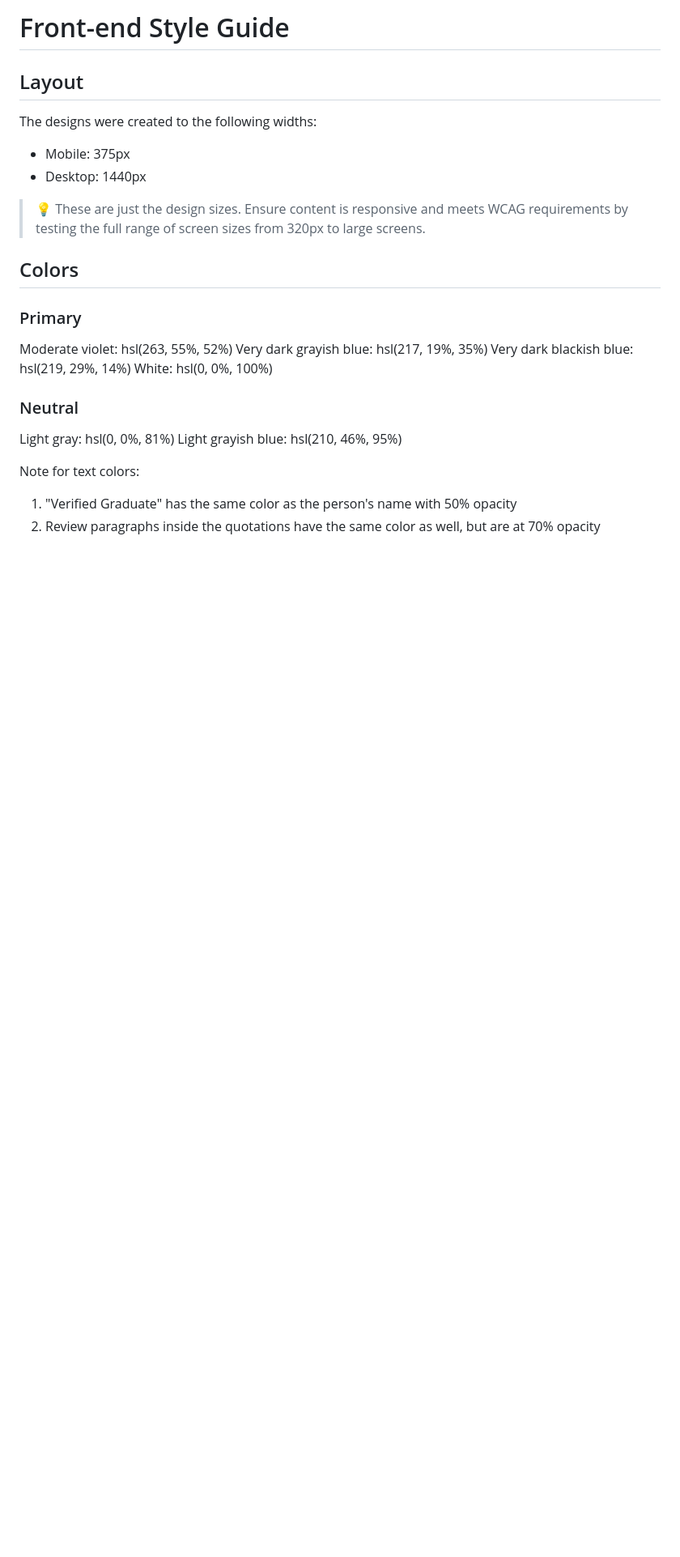
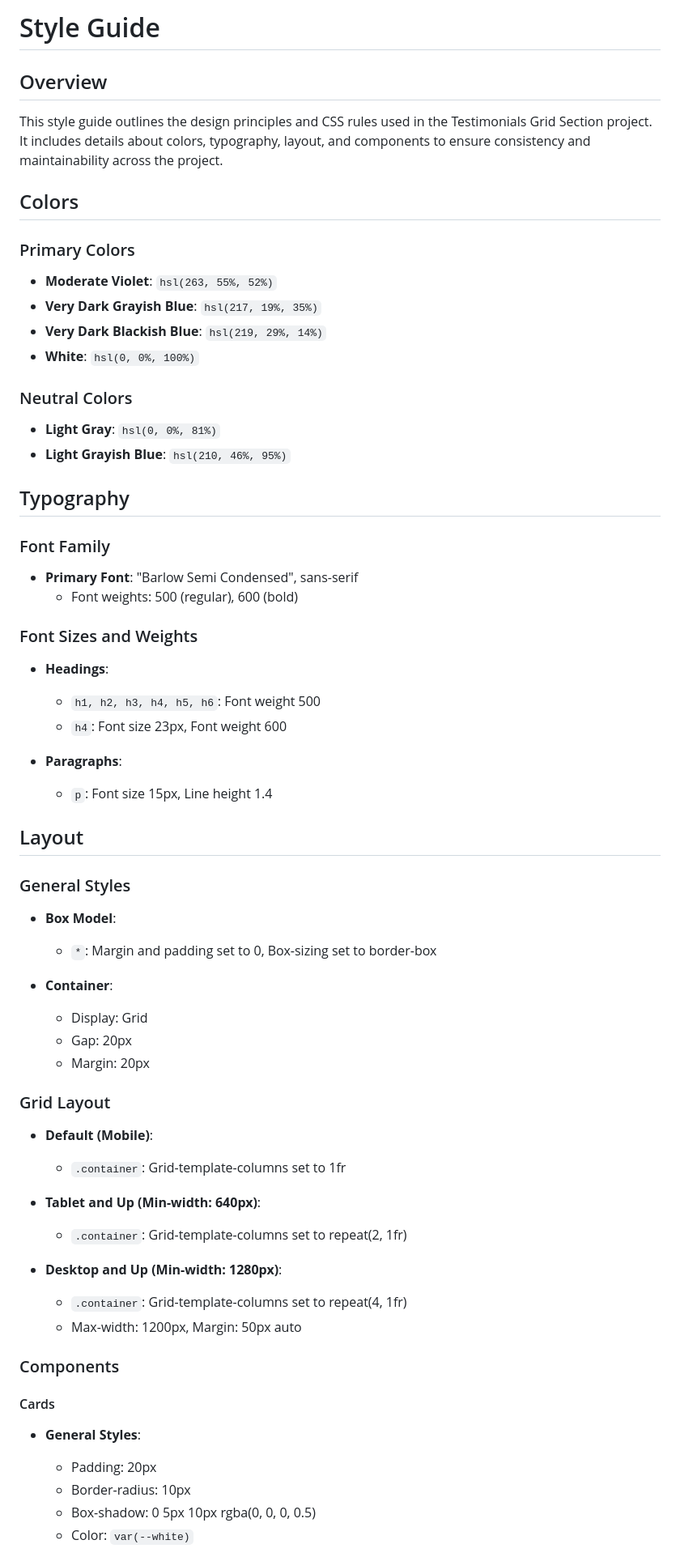
Before and after one commit to Yashi-Singh-9/Testimonials-Grid-Section, a Markdown page: style-guide.md, the part around the change printed below. Shown: that part at 81% size. Drawn GitHub-style; blank space fills up the shorter version.

```diff
--- a/style-guide.md
+++ b/style-guide.md
@@ -1,30 +1,70 @@
-# Front-end Style Guide
+# Style Guide
+
+## Overview
+
+This style guide outlines the design principles and CSS rules used in the Testimonials Grid Section project. It includes details about colors, typography, layout, and components to ensure consistency and maintainability across the project.
+
+## Colors
+
+### Primary Colors
+
+- **Moderate Violet**: `hsl(263, 55%, 52%)`
+- **Very Dark Grayish Blue**: `hsl(217, 19%, 35%)`
+- **Very Dark Blackish Blue**: `hsl(219, 29%, 14%)`
+- **White**: `hsl(0, 0%, 100%)`
+
+### Neutral Colors
+
+- **Light Gray**: `hsl(0, 0%, 81%)`
+- **Light Grayish Blue**: `hsl(210, 46%, 95%)`
+
+## Typography
+
+### Font Family
+
+- **Primary Font**: "Barlow Semi Condensed", sans-serif
+  - Font weights: 500 (regular), 600 (bold)
+
+### Font Sizes and Weights
+
+- **Headings**:
+  - `h1, h2, h3, h4, h5, h6`: Font weight 500
+  - `h4`: Font size 23px, Font weight 600
+
+- **Paragraphs**:
+  - `p`: Font size 15px, Line height 1.4
 
 ## Layout
 
-The designs were created to the following widths:
+### General Styles
 
-- Mobile: 375px
-- Desktop: 1440px
+- **Box Model**:
+  - `*`: Margin and padding set to 0, Box-sizing set to border-box
 
-> 💡 These are just the design sizes. Ensure content is responsive and meets WCAG requirements by testing the full range of screen sizes from 320px to large screens.
+- **Container**:
+  - Display: Grid
+  - Gap: 20px
+  - Margin: 20px
 
-## Colors
+### Grid Layout
 
-### Primary
+- **Default (Mobile)**:
+  - `.container`: Grid-template-columns set to 1fr
 
-Moderate violet: hsl(263, 55%, 52%)
-Very dark grayish blue: hsl(217, 19%, 35%)
-Very dark blackish blue: hsl(219, 29%, 14%)
-White: hsl(0, 0%, 100%)
+- **Tablet and Up (Min-width: 640px)**:
+  - `.container`: Grid-template-columns set to repeat(2, 1fr)
 
-### Neutral
+- **Desktop and Up (Min-width: 1280px)**:
+  - `.container`: Grid-template-columns set to repeat(4, 1fr)
+  - Max-width: 1200px, Margin: 50px auto
 
-Light gray: hsl(0, 0%, 81%)
-Light grayish blue: hsl(210, 46%, 95%)
+### Components
 
-Note for text colors:
+#### Cards
 
-1. "Verified Graduate" has the same color as the person's name with 50% opacity
-2. Review paragraphs inside the quotations have the same color as well, but are at 70% opacity
+- **General Styles**:
+  - Padding: 20px
+  - Border-radius: 10px
+  - Box-shadow: 0 5px 10px rgba(0, 0, 0, 0.5)
+  - Color: `var(--white)`
 
```
Also changed, not shown: other parts of style-guide.md (+35 -7 lines), README.md (+40 -66 lines), design/desktop-design.jpg, design/desktop-preview.jpg (deleted), design/mobile-design.jpg.
